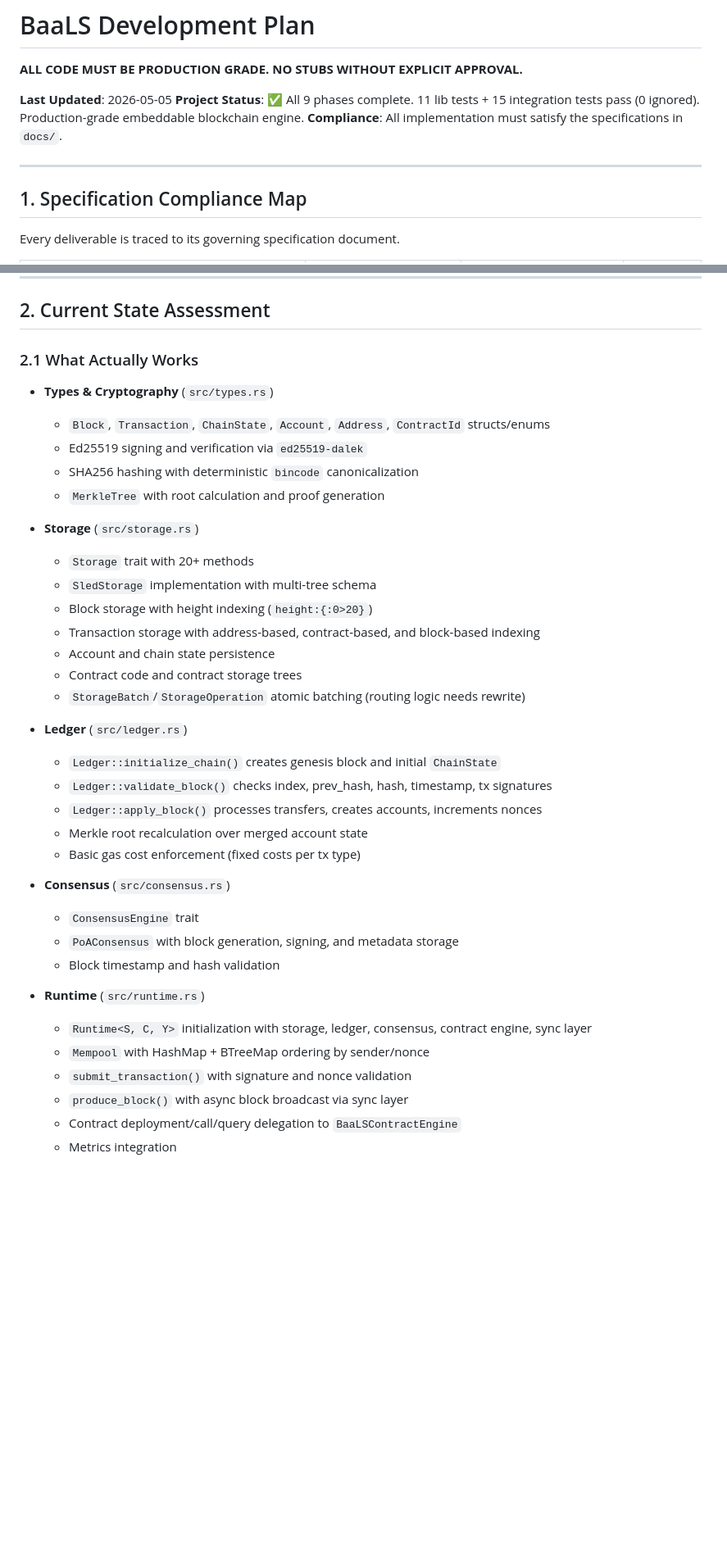
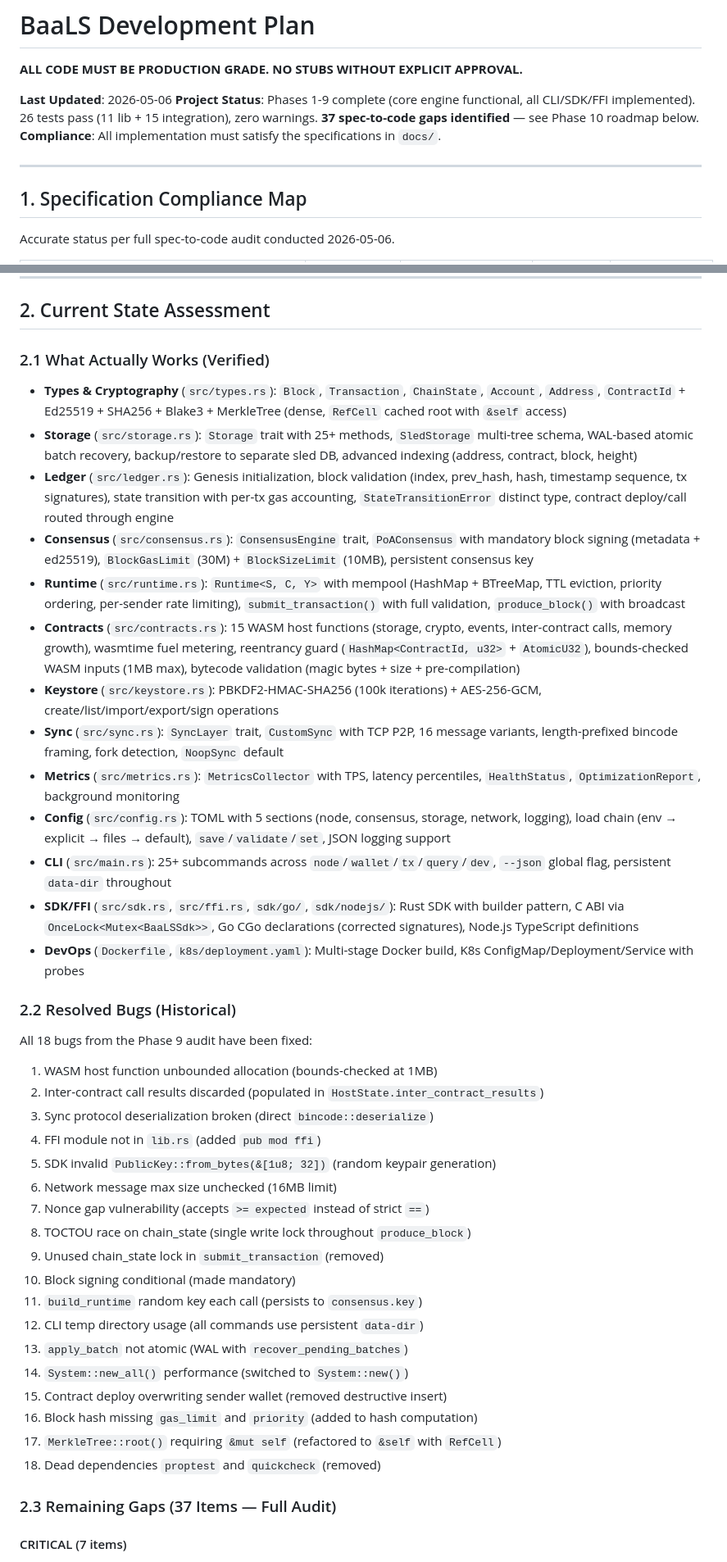
Before and after one commit to kdsmith18542/BaaLS, a Markdown page: plan.md, 2 parts joined by grey strips. Shown at 82% size. Rendered like a GitHub page; blank space fills up the shorter version.

```diff
--- a/plan.md
+++ b/plan.md
@@ -2,13 +2,13 @@
 
 **ALL CODE MUST BE PRODUCTION GRADE. NO STUBS WITHOUT EXPLICIT APPROVAL.**
 
-**Last Updated**: 2026-05-05
-**Project Status**: ✅ All 9 phases complete. 11 lib tests + 15 integration tests pass (0 ignored). Production-grade embeddable blockchain engine.
+**Last Updated**: 2026-05-06
+**Project Status**: Phases 1-9 complete (core engine functional, all CLI/SDK/FFI implemented). 26 tests pass (11 lib + 15 integration), zero warnings. **37 spec-to-code gaps identified** — see Phase 10 roadmap below.
 **Compliance**: All implementation must satisfy the specifications in `docs/`.
 
 ---
 
 ## 1. Specification Compliance Map
 
-Every deliverable is traced to its governing specification document.
+Accurate status per full spec-to-code audit conducted 2026-05-06.
 
@@ -28,40 +28,45 @@ Every deliverable is traced to its governing specification document.
 
 ## 2. Current State Assessment
 
-### 2.1 What Actually Works
+### 2.1 What Actually Works (Verified)
 
-- **Types & Cryptography** (`src/types.rs`)
-  - `Block`, `Transaction`, `ChainState`, `Account`, `Address`, `ContractId` structs/enums
-  - Ed25519 signing and verification via `ed25519-dalek`
-  - SHA256 hashing with deterministic `bincode` canonicalization
-  - `MerkleTree` with root calculation and proof generation
+- **Types & Cryptography** (`src/types.rs`): `Block`, `Transaction`, `ChainState`, `Account`, `Address`, `ContractId` + Ed25519 + SHA256 + Blake3 + MerkleTree (dense, `RefCell` cached root with `&self` access)
+- **Storage** (`src/storage.rs`): `Storage` trait with 25+ methods, `SledStorage` multi-tree schema, WAL-based atomic batch recovery, backup/restore to separate sled DB, advanced indexing (address, contract, block, height)
+- **Ledger** (`src/ledger.rs`): Genesis initialization, block validation (index, prev_hash, hash, timestamp sequence, tx signatures), state transition with per-tx gas accounting, `StateTransitionError` distinct type, contract deploy/call routed through engine
+- **Consensus** (`src/consensus.rs`): `ConsensusEngine` trait, `PoAConsensus` with mandatory block signing (metadata + ed25519), `BlockGasLimit` (30M) + `BlockSizeLimit` (10MB), persistent consensus key
+- **Runtime** (`src/runtime.rs`): `Runtime<S, C, Y>` with mempool (HashMap + BTreeMap, TTL eviction, priority ordering, per-sender rate limiting), `submit_transaction()` with full validation, `produce_block()` with broadcast
+- **Contracts** (`src/contracts.rs`): 15 WASM host functions (storage, crypto, events, inter-contract calls, memory growth), wasmtime fuel metering, reentrancy guard (`HashMap<ContractId, u32>` + `AtomicU32`), bounds-checked WASM inputs (1MB max), bytecode validation (magic bytes + size + pre-compilation)
+- **Keystore** (`src/keystore.rs`): PBKDF2-HMAC-SHA256 (100k iterations) + AES-256-GCM, create/list/import/export/sign operations
+- **Sync** (`src/sync.rs`): `SyncLayer` trait, `CustomSync` with TCP P2P, 16 message variants, length-prefixed bincode framing, fork detection, `NoopSync` default
+- **Metrics** (`src/metrics.rs`): `MetricsCollector` with TPS, latency percentiles, `HealthStatus`, `OptimizationReport`, background monitoring
+- **Config** (`src/config.rs`): TOML with 5 sections (node, consensus, storage, network, logging), load chain (env → explicit → files → default), `save`/`validate`/`set`, JSON logging support
+- **CLI** (`src/main.rs`): 25+ subcommands across `node`/`wallet`/`tx`/`query`/`dev`, `--json` global flag, persistent `data-dir` throughout
+- **SDK/FFI** (`src/sdk.rs`, `src/ffi.rs`, `sdk/go/`, `sdk/nodejs/`): Rust SDK with builder pattern, C ABI via `OnceLock<Mutex<BaaLSSdk>>`, Go CGo declarations (corrected signatures), Node.js TypeScript definitions
+- **DevOps** (`Dockerfile`, `k8s/deployment.yaml`): Multi-stage Docker build, K8s ConfigMap/Deployment/Service with probes
 
-- **Storage** (`src/storage.rs`)
-  - `Storage` trait with 20+ methods
-  - `SledStorage` implementation with multi-tree schema
-  - Block storage with height indexing (`height:{:0>20}`)
-  - Transaction storage with address-based, contract-based, and block-based indexing
-  - Account and chain state persistence
-  - Contract code and contract storage trees
-  - `StorageBatch`/`StorageOperation` atomic batching (routing logic needs rewrite)
+### 2.2 Resolved Bugs (Historical)
 
-- **Ledger** (`src/ledger.rs`)
-  - `Ledger::initialize_chain()` creates genesis block and initial `ChainState`
-  - `Ledger::validate_block()` checks index, prev_hash, hash, timestamp, tx signatures
-  - `Ledger::apply_block()` processes transfers, creates accounts, increments nonces
-  - Merkle root recalculation over merged account state
-  - Basic gas cost enforcement (fixed costs per tx type)
+All 18 bugs from the Phase 9 audit have been fixed:
+1. WASM host function unbounded allocation (bounds-checked at 1MB)
+2. Inter-contract call results discarded (populated in `HostState.inter_contract_results`)
+3. Sync protocol deserialization broken (direct `bincode::deserialize`)
+4. FFI module not in `lib.rs` (added `pub mod ffi`)
+5. SDK invalid `PublicKey::from_bytes(&[1u8; 32])` (random keypair generation)
+6. Network message max size unchecked (16MB limit)
+7. Nonce gap vulnerability (accepts `>= expected` instead of strict `==`)
+8. TOCTOU race on chain_state (single write lock throughout `produce_block`)
+9. Unused chain_state lock in `submit_transaction` (removed)
+10. Block signing conditional (made mandatory)
+11. `build_runtime` random key each call (persists to `consensus.key`)
+12. CLI temp directory usage (all commands use persistent `data-dir`)
+13. `apply_batch` not atomic (WAL with `recover_pending_batches`)
+14. `System::new_all()` performance (switched to `System::new()`)
+15. Contract deploy overwriting sender wallet (removed destructive insert)
+16. Block hash missing `gas_limit` and `priority` (added to hash computation)
+17. `MerkleTree::root()` requiring `&mut self` (refactored to `&self` with `RefCell`)
+18. Dead dependencies `proptest` and `quickcheck` (removed)
 
-- **Consensus** (`src/consensus.rs`)
-  - `ConsensusEngine` trait
-  - `PoAConsensus` with block generation, signing, and metadata storage
-  - Block timestamp and hash validation
+### 2.3 Remaining Gaps (37 Items — Full Audit)
 
-- **Runtime** (`src/runtime.rs`)
-  - `Runtime<S, C, Y>` initialization with storage, ledger, consensus, contract engine, sync layer
-  - `Mempool` with HashMap + BTreeMap ordering by sender/nonce
-  - `submit_transaction()` with signature and nonce validation
-  - `produce_block()` with async block broadcast via sync layer
-  - Contract deployment/call/query delegation to `BaaLSContractEngine`
-  - Metrics integration
+#### CRITICAL (7 items)
 
```
Also changed, not shown: other parts of plan.md (+185 -273 lines).
